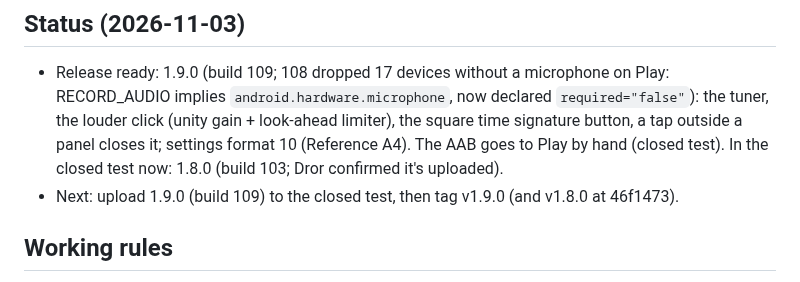
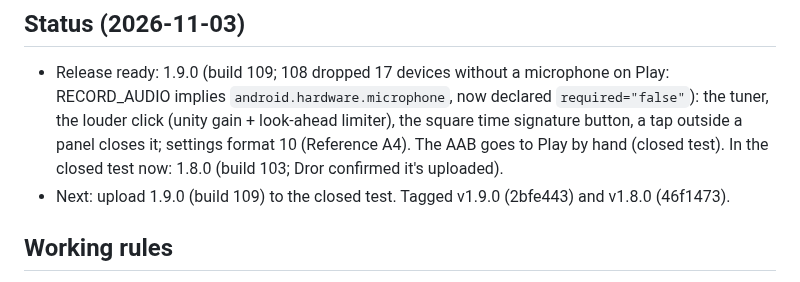
Before and after one commit to drormos/metra, a Markdown page: PLAN.md, the part around the change. Rendered like a GitHub page.

Commit message:
docs: PLAN status: v1.9.0 and v1.8.0 tagged
Co-Authored-By: Claude Opus 5.5 <noreply@anthropic.com>

```diff
--- a/PLAN.md
+++ b/PLAN.md
@@ -5,7 +5,7 @@ A sample-accurate metronome for Android (and macOS / iOS), built with Flutter an
 
 ## Status (2026-11-03)
 - Release ready: 1.9.0 (build 109; 108 dropped 17 devices without a microphone on Play: RECORD_AUDIO implies `android.hardware.microphone`, now declared `required="false"`): the tuner, the louder click (unity gain + look-ahead limiter), the square time signature button, a tap outside a panel closes it; settings format 10 (Reference A4). The AAB goes to Play by hand (closed test). In the closed test now: 1.8.0 (build 103; Dror confirmed it's uploaded).
-- Next: upload 1.9.0 (build 109) to the closed test, then tag v1.9.0 (and v1.8.0 at 46f1473).
+- Next: upload 1.9.0 (build 109) to the closed test. Tagged v1.9.0 (2bfe443) and v1.8.0 (46f1473).
 
 ## Working rules
 - One step per commit; stage specific paths (never `git add -A`: the designer edits `docs/design/` in parallel and those drafts aren't ours to commit).
```
